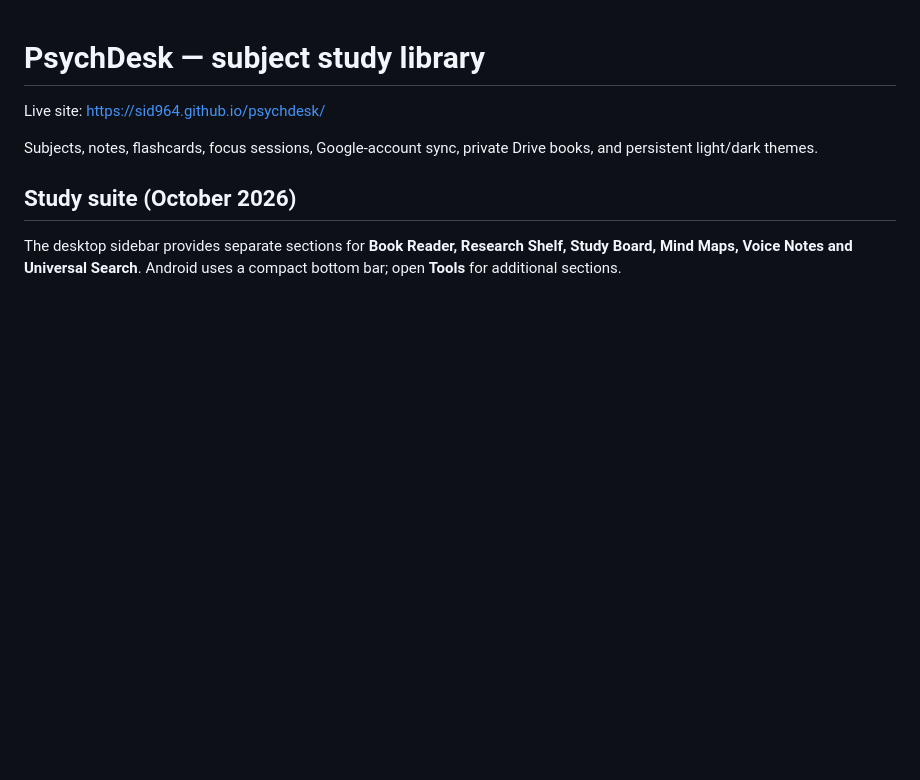
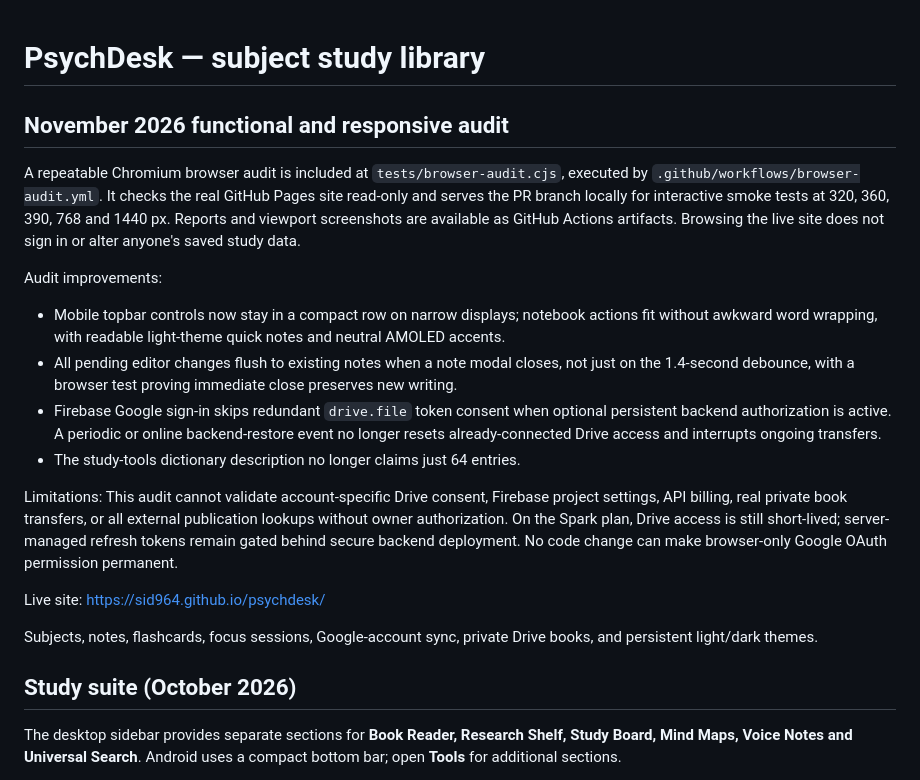
Before and after one commit to sid964/psychdesk, a Markdown page: README.md, the part around the change. Drawn GitHub-style; blank space fills up the shorter version.

Commit message:
Document responsive browser audit, concrete fixes, and limits of permanent Drive sign-in

```diff
--- a/README.md
+++ b/README.md
@@ -1,4 +1,17 @@
 # PsychDesk — subject study library
+
+## November 2026 functional and responsive audit
+
+A repeatable Chromium browser audit is included at `tests/browser-audit.cjs`, executed by `.github/workflows/browser-audit.yml`. It checks the real GitHub Pages site read-only and serves the PR branch locally for interactive smoke tests at 320, 360, 390, 768 and 1440 px. Reports and viewport screenshots are available as GitHub Actions artifacts. Browsing the live site does not sign in or alter anyone's saved study data.
+
+Audit improvements:
+- Mobile topbar controls now stay in a compact row on narrow displays; notebook actions fit without awkward word wrapping, with readable light-theme quick notes and neutral AMOLED accents.
+- All pending editor changes flush to existing notes when a note modal closes, not just on the 1.4-second debounce, with a browser test proving immediate close preserves new writing.
+- Firebase Google sign-in skips redundant `drive.file` token consent when optional persistent backend authorization is active. A periodic or online backend-restore event no longer resets already-connected Drive access and interrupts ongoing transfers.
+- The study-tools dictionary description no longer claims just 64 entries.
+
+Limitations: This audit cannot validate account-specific Drive consent, Firebase project settings, API billing, real private book transfers, or all external publication lookups without owner authorization. On the Spark plan, Drive access is still short-lived; server-managed refresh tokens remain gated behind secure backend deployment. No code change can make browser-only Google OAuth permission permanent.
+
 
 Live site: https://sid964.github.io/psychdesk/
 
```
